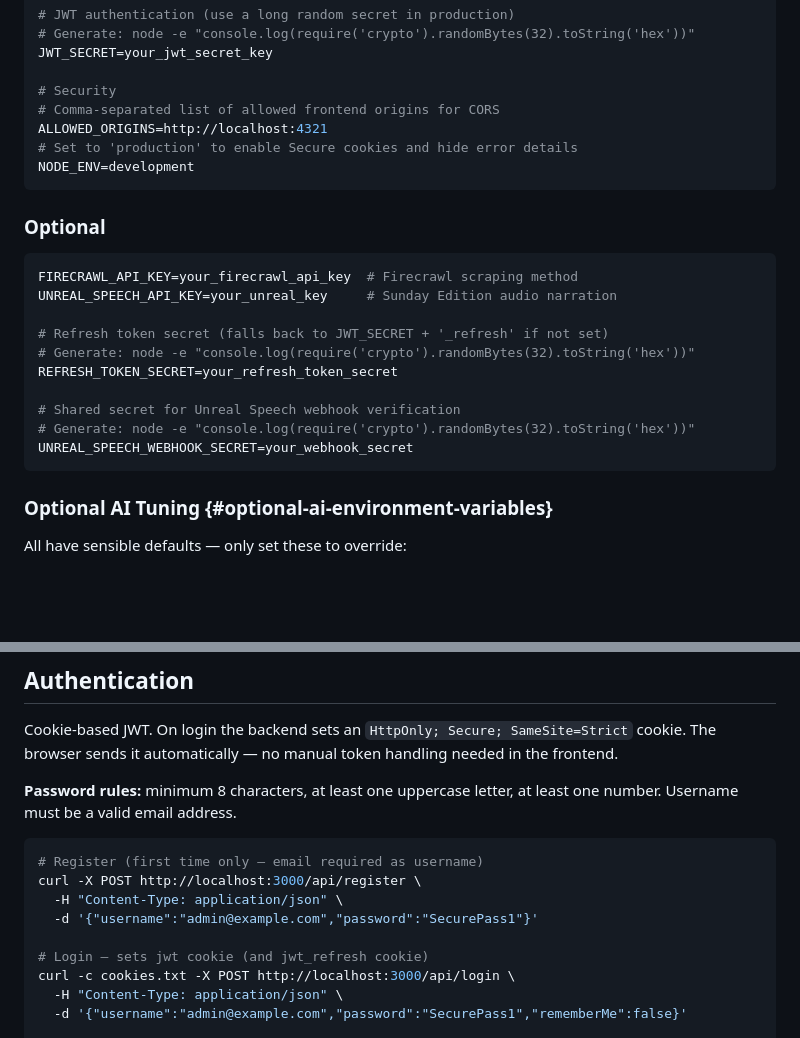
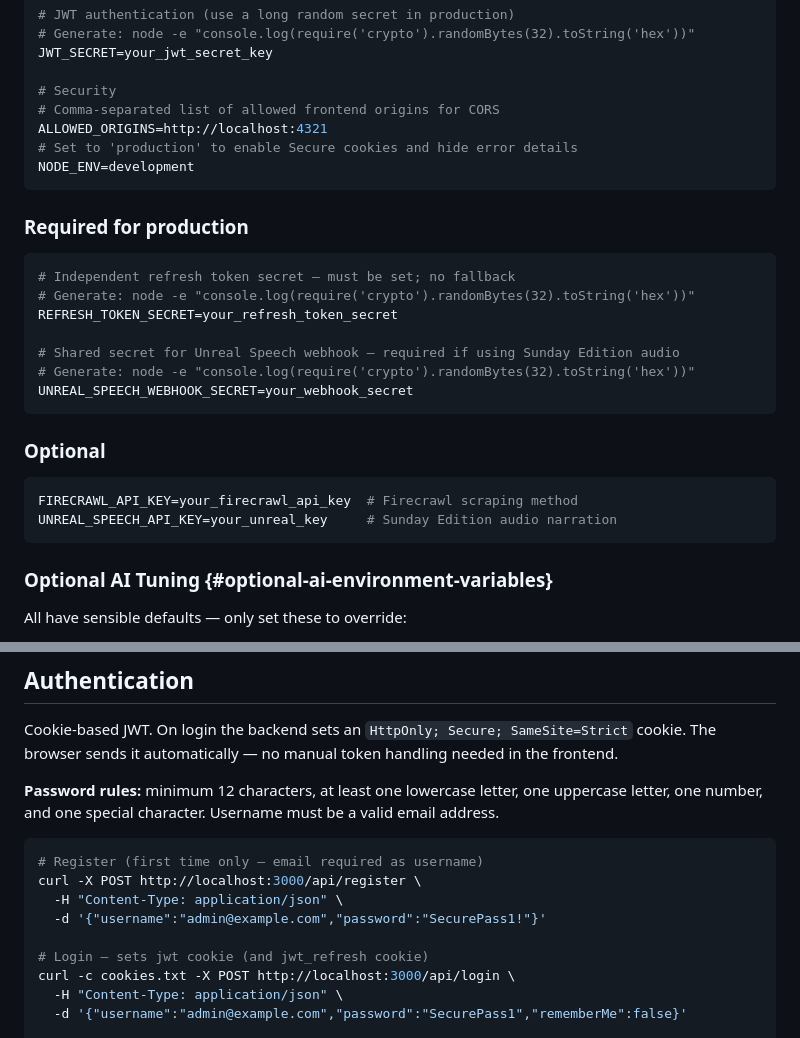
Before and after one commit to 1nst4ll/mango-news, a Markdown page: docs/backend-setup.md, 2 parts joined by grey strips. Rendered like a GitHub page; blank space fills up the shorter version.

````diff
--- a/docs/backend-setup.md
+++ b/docs/backend-setup.md
@@ -81,19 +81,23 @@ ALLOWED_ORIGINS=http://localhost:4321
 NODE_ENV=development
 ```
 
+### Required for production
+
+```env
+# Independent refresh token secret — must be set; no fallback
+# Generate: node -e "console.log(require('crypto').randomBytes(32).toString('hex'))"
+REFRESH_TOKEN_SECRET=your_refresh_token_secret
+
+# Shared secret for Unreal Speech webhook — required if using Sunday Edition audio
+# Generate: node -e "console.log(require('crypto').randomBytes(32).toString('hex'))"
+UNREAL_SPEECH_WEBHOOK_SECRET=your_webhook_secret
+```
+
 ### Optional
 
 ```env
 FIRECRAWL_API_KEY=your_firecrawl_api_key  # Firecrawl scraping method
 UNREAL_SPEECH_API_KEY=your_unreal_key     # Sunday Edition audio narration
-
-# Refresh token secret (falls back to JWT_SECRET + '_refresh' if not set)
-# Generate: node -e "console.log(require('crypto').randomBytes(32).toString('hex'))"
-REFRESH_TOKEN_SECRET=your_refresh_token_secret
-
-# Shared secret for Unreal Speech webhook verification
-# Generate: node -e "console.log(require('crypto').randomBytes(32).toString('hex'))"
-UNREAL_SPEECH_WEBHOOK_SECRET=your_webhook_secret
 ```
 
 ### Optional AI Tuning {#optional-ai-environment-variables}
@@ -130,13 +134,13 @@ npm start     # production
 
 Cookie-based JWT. On login the backend sets an `HttpOnly; Secure; SameSite=Strict` cookie. The browser sends it automatically — no manual token handling needed in the frontend.
 
-**Password rules:** minimum 8 characters, at least one uppercase letter, at least one number. Username must be a valid email address.
+**Password rules:** minimum 12 characters, at least one lowercase letter, one uppercase letter, one number, and one special character. Username must be a valid email address.
 
 ```bash
 # Register (first time only — email required as username)
 curl -X POST http://localhost:3000/api/register \
   -H "Content-Type: application/json" \
-  -d '{"username":"admin@example.com","password":"SecurePass1"}'
+  -d '{"username":"admin@example.com","password":"SecurePass1!"}'
 
 # Login — sets jwt cookie (and jwt_refresh cookie)
 curl -c cookies.txt -X POST http://localhost:3000/api/login \
````
Also changed, not shown: docs/api-documentation.md (+9 -8 lines), docs/deployment.md (+12 -8 lines).
